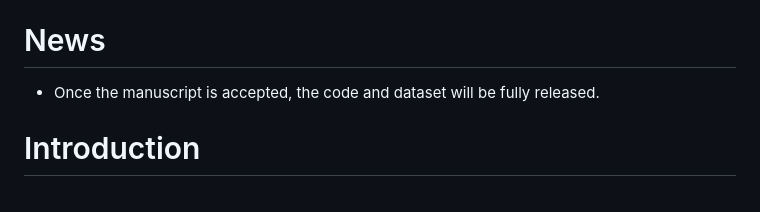
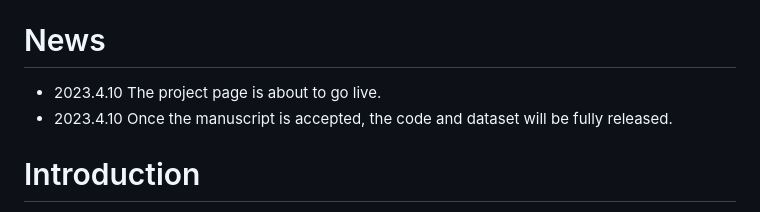
Before and after one commit to xuefeng-cvr/IndoorObstacleDiscovery-RG, a Markdown page: README.md, the part around the change. Drawn GitHub-style.

```diff
--- a/README.md
+++ b/README.md
@@ -5,7 +5,8 @@
 ### [`Paper`]() [`Project`]() [`Dataset`]()
 
 # News
- - Once the manuscript is accepted, the code and dataset will be fully released.
+ - 2023.4.10 The project page is about to go live.
+ - 2023.4.10 Once the manuscript is accepted, the code and dataset will be fully released.
 
 # Introduction
 
```
